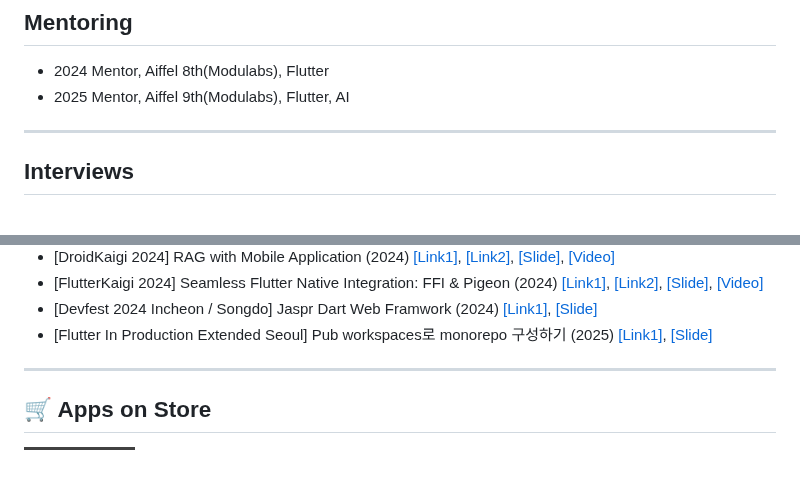
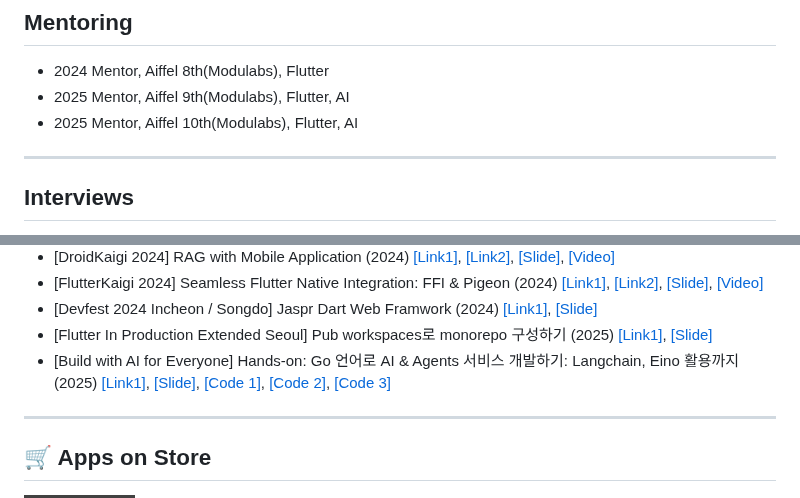
Before and after one commit to JAICHANGPARK/JAICHANGPARK, a Markdown page: README.md, 2 parts joined by grey strips. Rendered like a GitHub page; badges without logos; blank space fills up the shorter version.

```diff
--- a/README.md
+++ b/README.md
@@ -107,6 +107,7 @@
 ## Mentoring
 - 2024 Mentor, Aiffel 8th(Modulabs), Flutter
 - 2025 Mentor, Aiffel 9th(Modulabs), Flutter, AI
+- 2025 Mentor, Aiffel 10th(Modulabs), Flutter, AI
 
 ---
 
@@ -147,6 +148,7 @@
 - [FlutterKaigi 2024] Seamless Flutter Native Integration: FFI & Pigeon (2024) [[Link1]](https://2024.flutterkaigi.jp/session/e97ebf37-5753-43c9-83ea-2be68e7a4363), [[Link2]](https://2024.flutterkaigi.jp/), [[Slide]](https://speakerdeck.com/itsmedreamwalker/bagjecang-at-flutterkaigi2024), [[Video]](https://www.youtube.com/live/CE0NTGJLbS8?feature=shared&t=21702)
 - [Devfest 2024 Incheon / Songdo] Jaspr Dart Web Framwork (2024) [[Link1]](https://festa.io/events/6324), [[Slide]](https://speakerdeck.com/itsmedreamwalker/jaspr-dart-web-framwork-bagjecang-at-devfest-2024)
 - [Flutter In Production Extended Seoul] Pub workspaces로 monorepo 구성하기 (2025) [[Link1]](https://event-us.kr/flutterseoul/event/96401), [[Slide]](https://speakerdeck.com/itsmedreamwalker/pub-workspacesro-monorepo-guseonghagi-at-2025-flutter-in-production-bagjecang)
+- [Build with AI for Everyone] Hands-on: Go 언어로 AI & Agents 서비스 개발하기: Langchain, Eino 활용까지 (2025) [[Link1]](https://event-us.kr/golangkorea/event/102929), [[Slide]](https://speakerdeck.com/itsmedreamwalker/2025-build-with-ai-for-everyone-hands-on-go-eoneoro-ai-and-agents-seobiseu-gaebalhagi-langchain-eino-hwalyongggaji-at-bagjecang), [[Code 1]](https://gist.github.com/JAICHANGPARK/3b20b277b52320386e439346863ae22c), [[Code 2]](https://gist.github.com/JAICHANGPARK/da30af4dcdf2684fa789fa6eae3d6622), [[Code 3]](https://gist.github.com/JAICHANGPARK/f0d4bde0fb066e70ce4b60fcfe949d38)
 ---
 
 ## 🛒 Apps on Store
```
